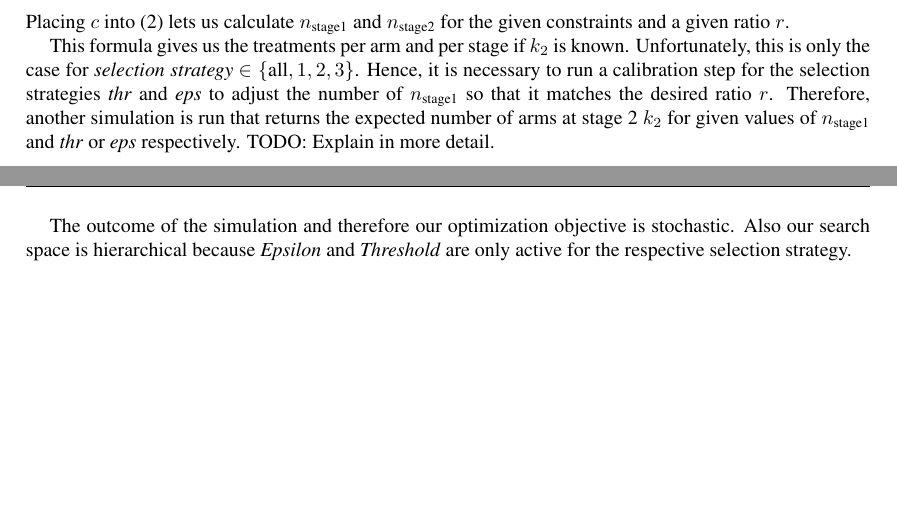
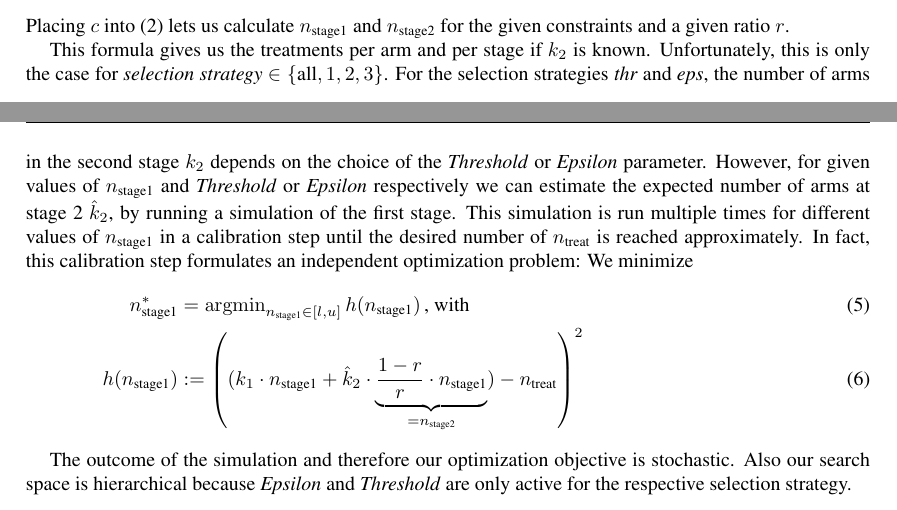
Before and after one commit to jakob-r/mbo_asd, a LaTeX document (main.tex): two parts of pages 4 and 5 of 12 before the commit and two parts of pages 4 and 5 of 13 after it, joined at a grey line, cut so that both start at the same text, the shorter picture padded with empty space. Compiled offline with pdfLaTeX.

Commit message:
Updates from Overleaf

```diff
--- a/main.tex
+++ b/main.tex
@@ -340,9 +348,16 @@ Placing $c$ into (\ref{eq:stagec}) lets us calculate $n_{\text{stage1}}$ and $n_
 
 This formula gives us the treatments per arm and per stage if $k_2$ is known.
 Unfortunately, this is only the case for \emph{selection strategy} $\in \{\text{all},1,2,3\}$.
-Hence, it is necessary to run a calibration step for the selection strategies \emph{thr} and \emph{eps} to adjust the number of $n_{\text{stage1}}$ so that it matches the desired ratio $r$.
-Therefore, another simulation is run that returns the expected number of arms at stage 2 $k_2$ for given values of $n_{\text{stage1}}$ and  \emph{thr} or \emph{eps} respectively.
-TODO: Explain in more detail.
+For the selection strategies \emph{thr} and \emph{eps}, the number of arms in the second stage $k_2$ depends on the choice of the \emph{Threshold} or \emph{Epsilon} parameter.
+However, for given values of $n_{\text{stage1}}$ and \emph{Threshold} or \emph{Epsilon} respectively we can estimate the expected number of arms at stage 2 $\hat{k}_2$, by running a simulation of the first stage.
+This simulation is run multiple times for different values of $n_{\text{stage1}}$ in a calibration step until the desired number of $n_{\text{treat}}$ is reached approximately.
+In fact, this calibration step formulates an independent optimization problem:
+We minimize
+\begin{align}
+  \label{eq:targettreat}
+  n_{\text{stage1}}^\ast &= \operatorname{argmin}_{n_{\text{stage1}} \in [l,u]} h(n_{\text{stage1}}) \,  \text{, with} \\
+  h(n_{\text{stage1}}) &:= \left( (k_1 \cdot n_{\text{stage1}} + \hat{k}_2 \cdot \underbrace{\frac{1-r}{r} \cdot n_{\text{stage1}}}_{=n_{\text{stage2}}}) - n_{\text{treat}} \right)^2
+\end{align}
 
 
 %FIXME Frage: Warum reicht es nicht wenn der Suchraum select=0,1,2,3,4,5 ist?
```
Also changed, not shown: main.tex (32 more changed lines).
